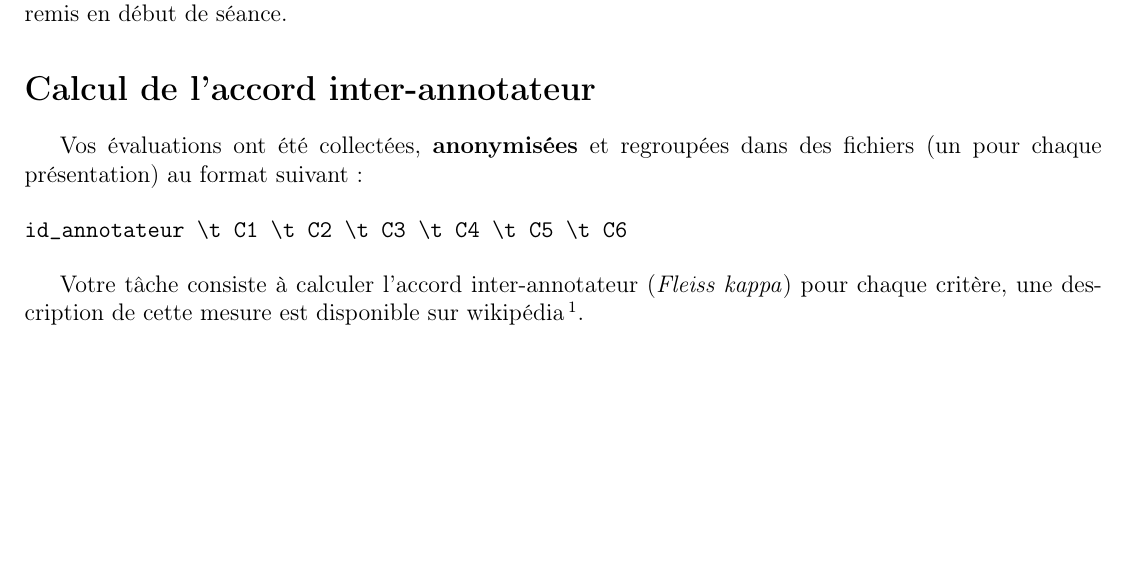
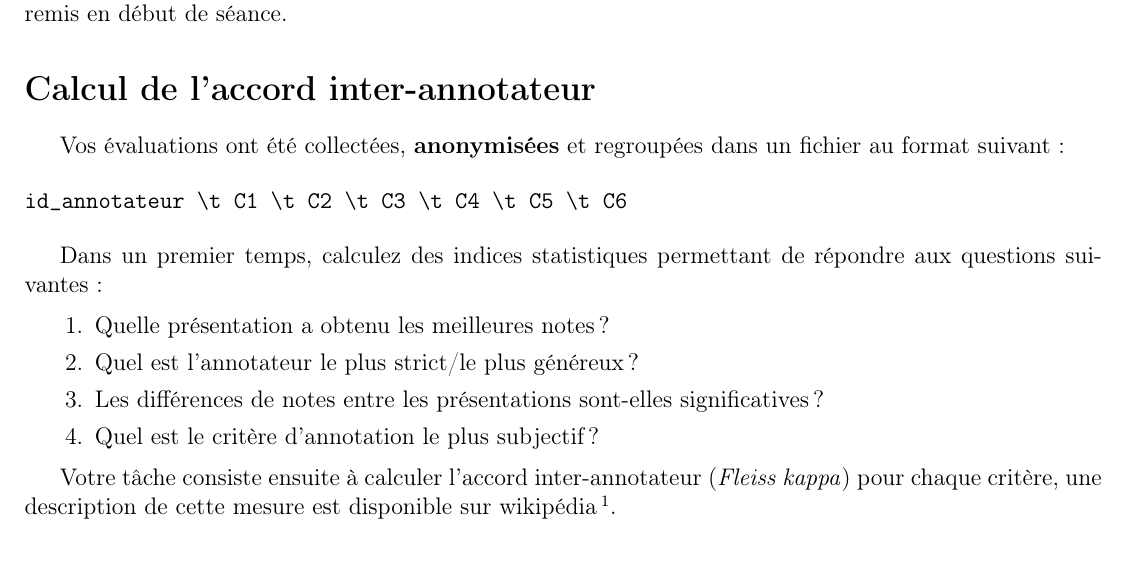
Before and after one commit to daimrod/corpus_methodeExp, a LaTeX document (projet/accord_inter-annotateur/ex_accord.tex): part of the page, cut so that both start at the same text. Compiled offline with pdfLaTeX.

Commit message:
Modification sujet accord inter-annotateurs

```diff
--- a/projet/accord_inter-annotateur/ex_accord.tex
+++ b/projet/accord_inter-annotateur/ex_accord.tex
@@ -36,13 +36,25 @@ Un formulaire de notation vous sera remis en début de séance.
 
 \section*{Calcul de l'accord inter-annotateur}
 
-Vos évaluations ont été collectées, \textbf{anonymisées} et regroupées dans des fichiers (un pour chaque présentation) au format suivant~:
+Vos évaluations ont été collectées, \textbf{anonymisées} et regroupées dans un fichier au format suivant~:
 
 \begin{verbatim}
 id_annotateur \t C1 \t C2 \t C3 \t C4 \t C5 \t C6
 \end{verbatim}
 
-Votre tâche consiste à calculer l'accord inter-annotateur (\textit{Fleiss kappa}) pour chaque critère, une description de cette mesure est disponible sur wikipédia\footnote{\url{http://en.wikipedia.org/wiki/Fleiss_kappa}}.
+Dans un premier temps, calculez des indices statistiques permettant de répondre aux questions suivantes~:
+
+\begin{enumerate}
+    \item Quelle présentation a obtenu les meilleures notes~?
+    \item Quel est l'annotateur le plus strict/le plus généreux~?
+    \item Les différences de notes entre les présentations sont-elles significatives~?
+    \item Quel est le critère d'annotation le plus subjectif~?
+\end{enumerate}
+
+
+Votre tâche consiste ensuite à calculer l'accord inter-annotateur (\textit{Fleiss kappa}) pour chaque critère, une description de cette mesure est disponible sur wikipédia\footnote{\url{http://en.wikipedia.org/wiki/Fleiss_kappa}}.
+
+
 
 
 
```
Also changed, not shown: projet/accord_inter-annotateur/ex_accord.pdf, 1 other file.
